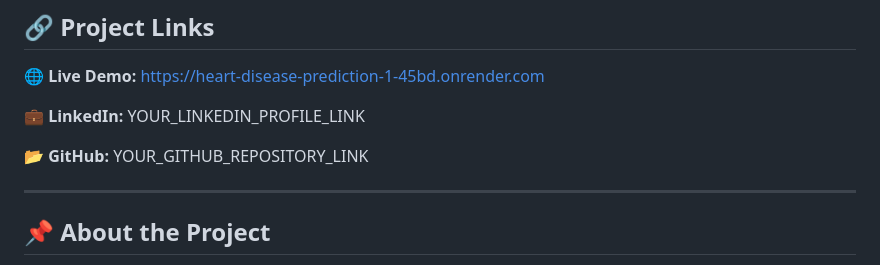
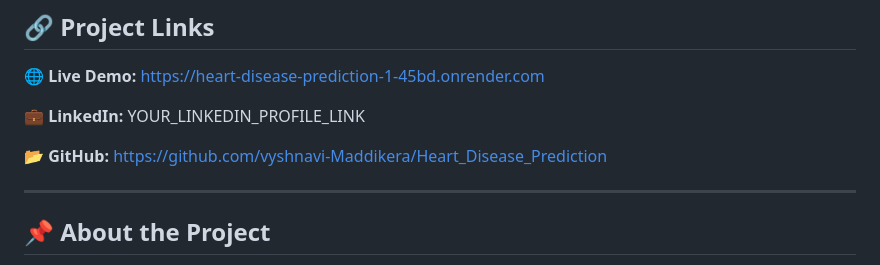
Before and after one commit to vyshnavi-Maddikera/Heart_Disease_Prediction, a Markdown page: README.md, the part around the change. GitHub-like rendering.

Commit message:
Update GitHub link in README

```diff
--- a/README.md
+++ b/README.md
@@ -9,7 +9,7 @@ A Machine Learning-based web application that predicts the possibility of heart
 
 **💼 LinkedIn:** YOUR_LINKEDIN_PROFILE_LINK
 
-**📂 GitHub:** YOUR_GITHUB_REPOSITORY_LINK
+**📂 GitHub:** https://github.com/vyshnavi-Maddikera/Heart_Disease_Prediction
 
 ---
 
```
